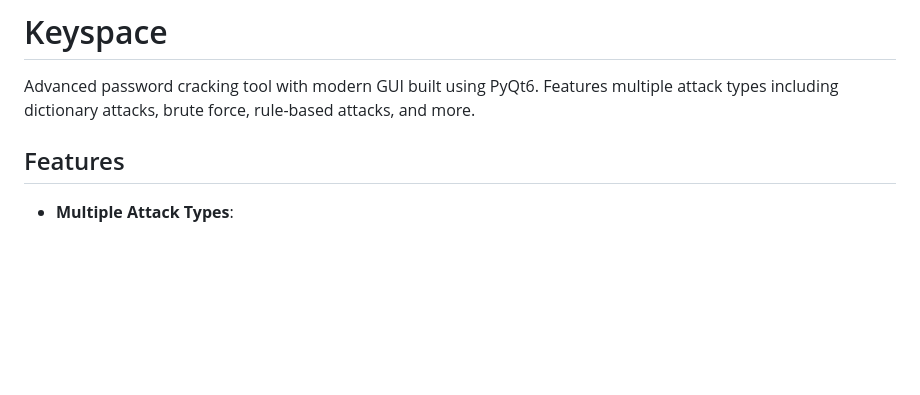
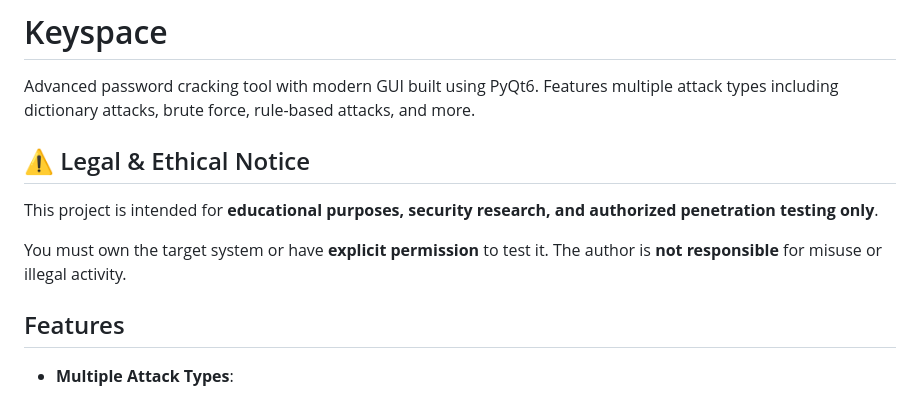
Before and after one commit to tworjaga/keyspace, a Markdown page: README.md, the part around the change. Rendered like a GitHub page; blank space fills up the shorter version.

Commit message:
git commit -m "Initial commit"
Added legal and ethical notice to README and updated features section.

```diff
--- a/README.md
+++ b/README.md
@@ -1,6 +1,14 @@
 # Keyspace
 
 Advanced password cracking tool with modern GUI built using PyQt6. Features multiple attack types including dictionary attacks, brute force, rule-based attacks, and more.
+
+
+## ⚠️ Legal & Ethical Notice
+
+This project is intended for **educational purposes, security research, and authorized penetration testing only**.
+
+You must own the target system or have **explicit permission** to test it.
+The author is **not responsible** for misuse or illegal activity.
 
 
 ## Features
```
